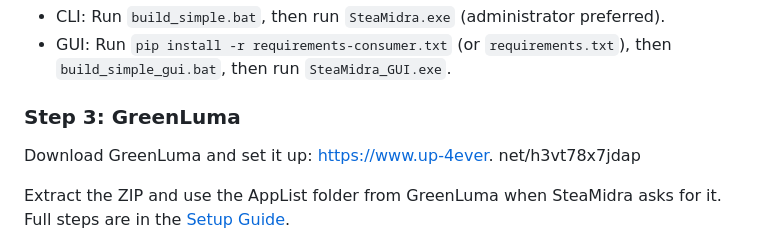
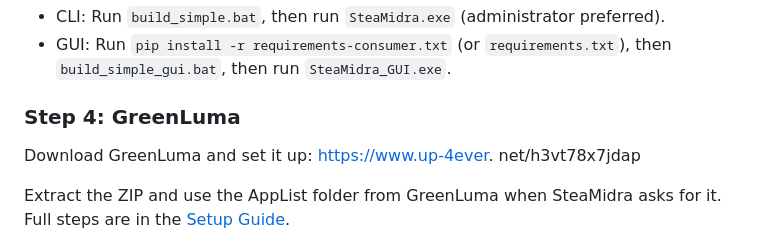
Before and after one commit to Midrags/SFF, a Markdown page: README.md, the part around the change. Drawn GitHub-style.

Commit message:
Correct step number for GreenLuma setup
Updated step number for GreenLuma installation in README.

```diff
--- a/README.md
+++ b/README.md
@@ -50,7 +50,7 @@ Download gbe_fork_tools (https://github.com/Detanup01/gbe_fork_tools/releases) (
 - CLI: Run `build_simple.bat`, then run `SteaMidra.exe` (administrator preferred).
 - GUI: Run `pip install -r requirements-consumer.txt` (or `requirements.txt`), then `build_simple_gui.bat`, then run `SteaMidra_GUI.exe`.
 
-### Step 3: GreenLuma
+### Step 4: GreenLuma
 
 Download GreenLuma and set it up: https://www.up-4ever. net/h3vt78x7jdap
 
```
